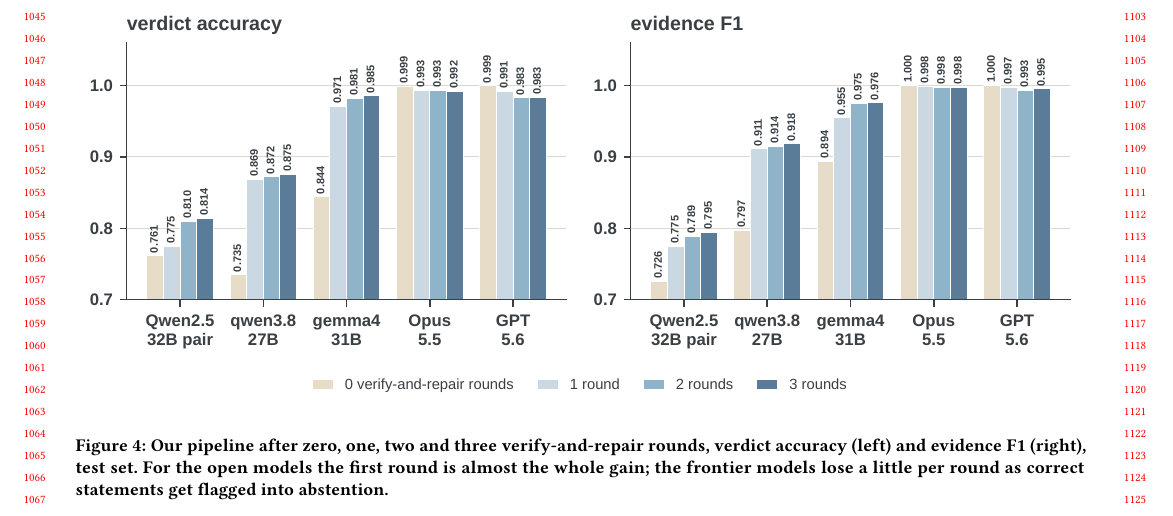
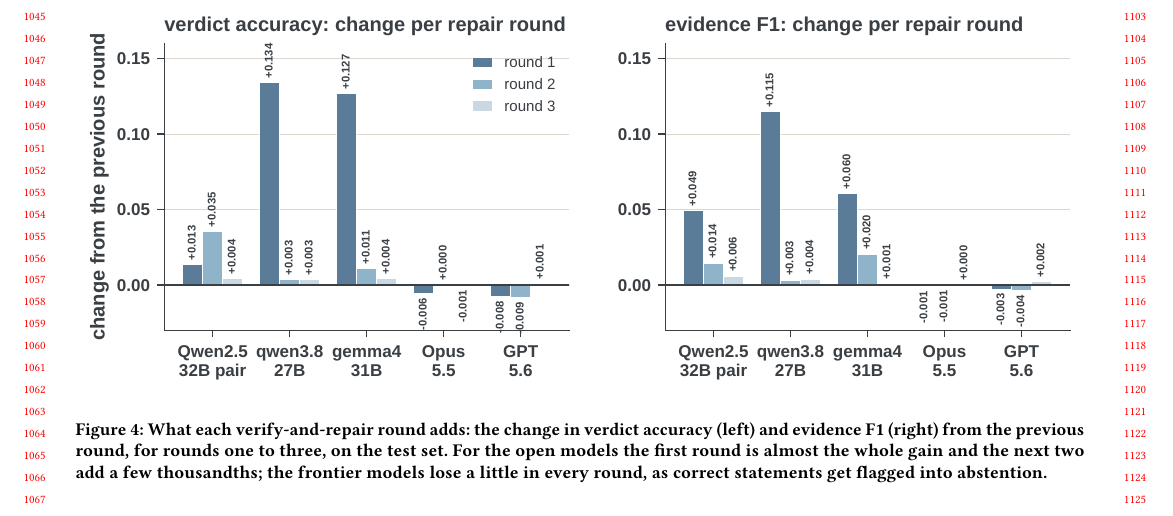
Before and after one commit to henryhcy/Temporal_Hypothesis_Generation, a LaTeX paper (docs/draft/main.tex, which reads docs/draft/body.tex): part of page 10 of 15, cut so that both start at the same text. Compiled offline with pdfLaTeX.

Commit message:
Repair-round figure: design 4 (change per round from the previous round)
Co-Authored-By: Claude Fable 5.1 <noreply@anthropic.com>

```diff
--- a/docs/draft/body.tex
+++ b/docs/draft/body.tex
@@ -871,11 +871,12 @@ verdict accuracy / evidence F1.}
 \begin{figure*}[t]
 \centering
 \includegraphics[width=\textwidth]{Figures/rounds.pdf}
-\caption{Our pipeline after zero, one, two
-and three verify-and-repair rounds, verdict accuracy (left) and evidence F1
-(right), test set. For the open models the first round is almost the whole
-gain; the frontier models lose a little per round as correct statements get
-flagged into abstention.}
+\caption{What each verify-and-repair round adds: the change in verdict
+accuracy (left) and evidence F1 (right) from the previous round, for rounds
+one to three, on the test set. For the open models the first round is almost
+the whole gain and the next two add a few thousandths; the frontier models
+lose a little in every round, as correct statements get flagged into
+abstention.}
 \label{fig:rounds}
 \end{figure*}
 
```
Also changed, not shown: docs/draft/Figures/rounds.pdf, 1 other file.
